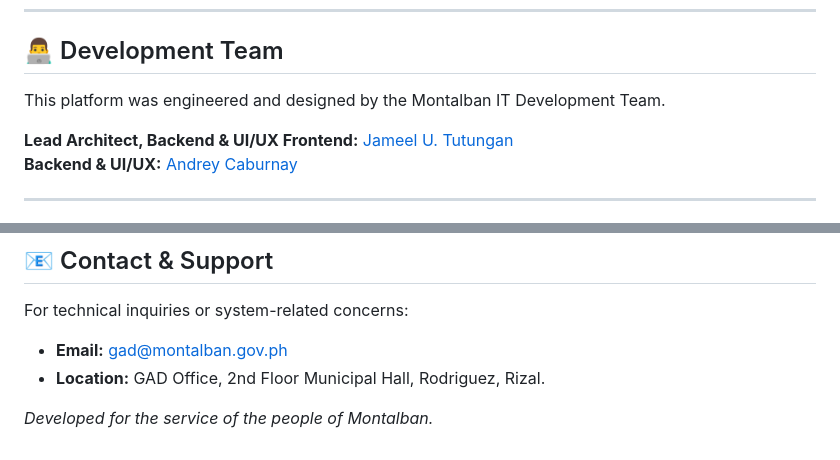
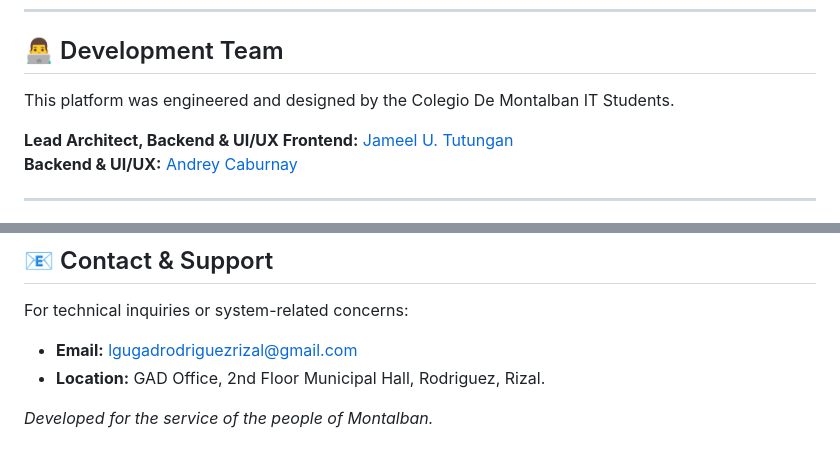
Before and after one commit to lgugadrodriguezrizal-lab/GADCorner2026, a Markdown page: README.md, 2 parts joined by grey strips. Drawn GitHub-style.

Commit message:
Update development team and contact email in README

```diff
--- a/README.md
+++ b/README.md
@@ -115,7 +115,7 @@ npm run watch
 
 ## 👨‍💻 Development Team
 
-This platform was engineered and designed by the Montalban IT Development Team.
+This platform was engineered and designed by the Colegio De Montalban IT Students.
 
 **Lead Architect, Backend & UI/UX Frontend:** [Jameel U. Tutungan](https://github.com/SSL-ACTX)
 **Backend & UI/UX:** [Andrey Caburnay](https://github.com/ryujihub)
@@ -134,7 +134,7 @@ This software and all associated files are **proprietary**. Unauthorized use, co
 
 For technical inquiries or system-related concerns:
 
-- **Email:** gad@montalban.gov.ph
+- **Email:** lgugadrodriguezrizal@gmail.com
 - **Location:** GAD Office, 2nd Floor Municipal Hall, Rodriguez, Rizal.
 
 _Developed for the service of the people of Montalban._
```
